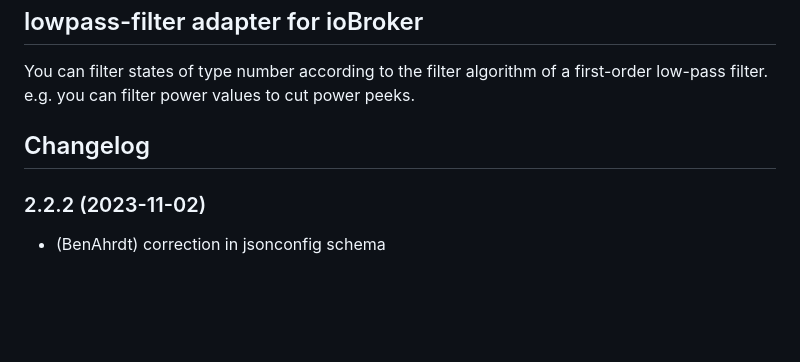
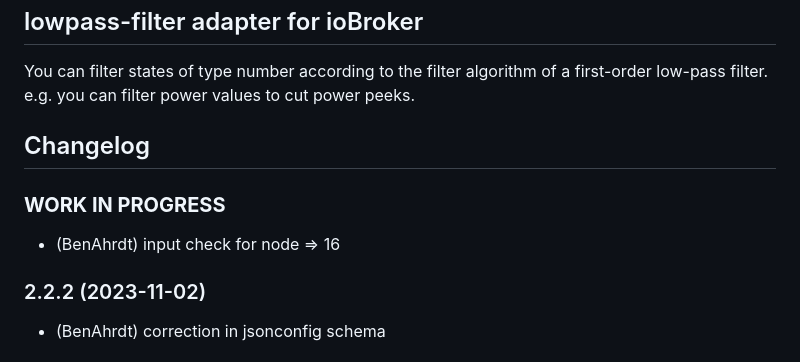
Before and after one commit to BenAhrdt/ioBroker.lowpass-filter, a Markdown page: README.md, the part around the change. Rendered like a GitHub page; blank space fills up the shorter version.

Commit message:
input node check

```diff
--- a/README.md
+++ b/README.md
@@ -19,6 +19,9 @@ e.g. you can filter power values to cut power peeks.
 	Placeholder for the next version (at the beginning of the line):
 	### **WORK IN PROGRESS**
 -->
+### **WORK IN PROGRESS**
+* (BenAhrdt) input check for node => 16
+
 ### 2.2.2 (2023-11-02)
 * (BenAhrdt) correction in jsonconfig schema
 
```
